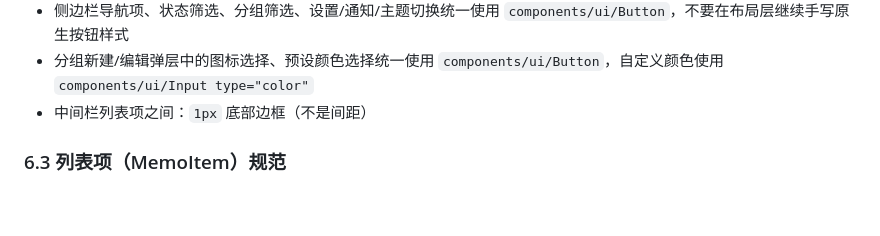
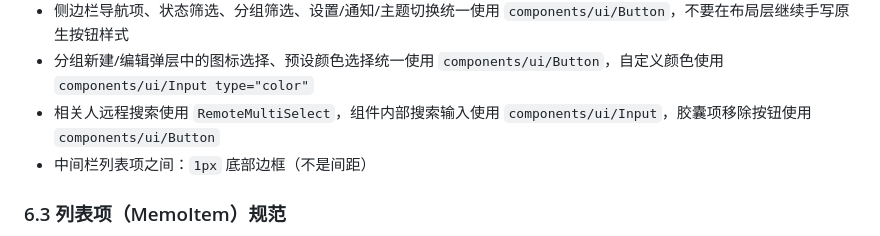
Before and after one commit to EvanZhaoi/unicomm-planning, a Markdown page: docs/10-前端设计规范.md, the part around the change. Drawn GitHub-style; blank space fills up the shorter version.

```diff
--- a/docs/10-前端设计规范.md
+++ b/docs/10-前端设计规范.md
@@ -417,6 +417,7 @@ Windows 主窗口关闭 Tauri 原生标题栏，只保留应用内自定义标
 - 170px 侧边栏内的状态筛选使用 2x2 网格，按钮文字必须 `nowrap`，避免中文被挤成竖排
 - 侧边栏导航项、状态筛选、分组筛选、设置/通知/主题切换统一使用 `components/ui/Button`，不要在布局层继续手写原生按钮样式
 - 分组新建/编辑弹层中的图标选择、预设颜色选择统一使用 `components/ui/Button`，自定义颜色使用 `components/ui/Input type="color"`
+- 相关人远程搜索使用 `RemoteMultiSelect`，组件内部搜索输入使用 `components/ui/Input`，胶囊项移除按钮使用 `components/ui/Button`
 - 中间栏列表项之间：`1px` 底部边框（不是间距）
 
 ### 6.3 列表项（MemoItem）规范
```
Also changed, not shown: docs/03-Memo需求文档.md (+1 -0 lines), docs/11-前后端企业级结构审查.md (+2 -0 lines).
